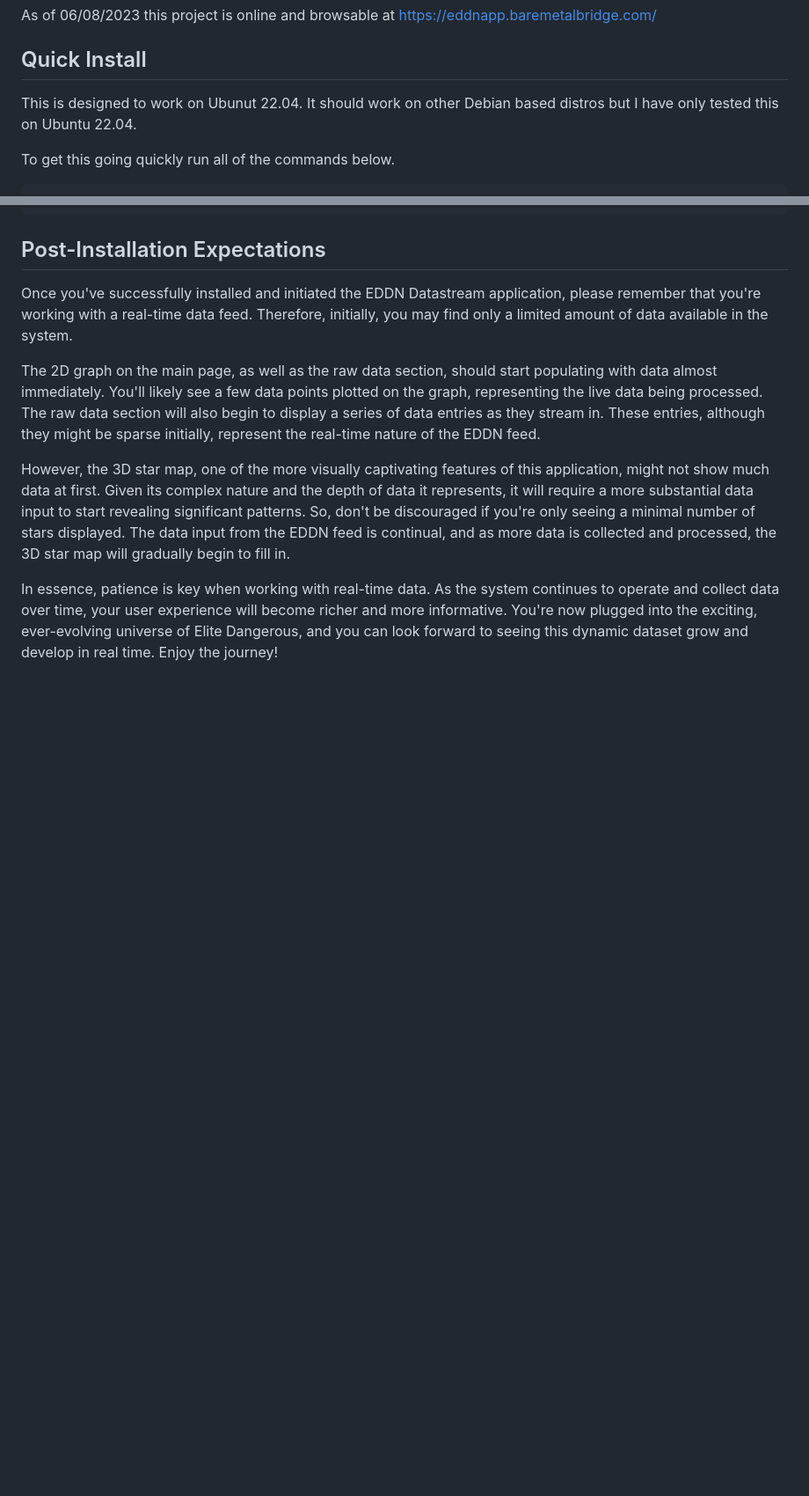
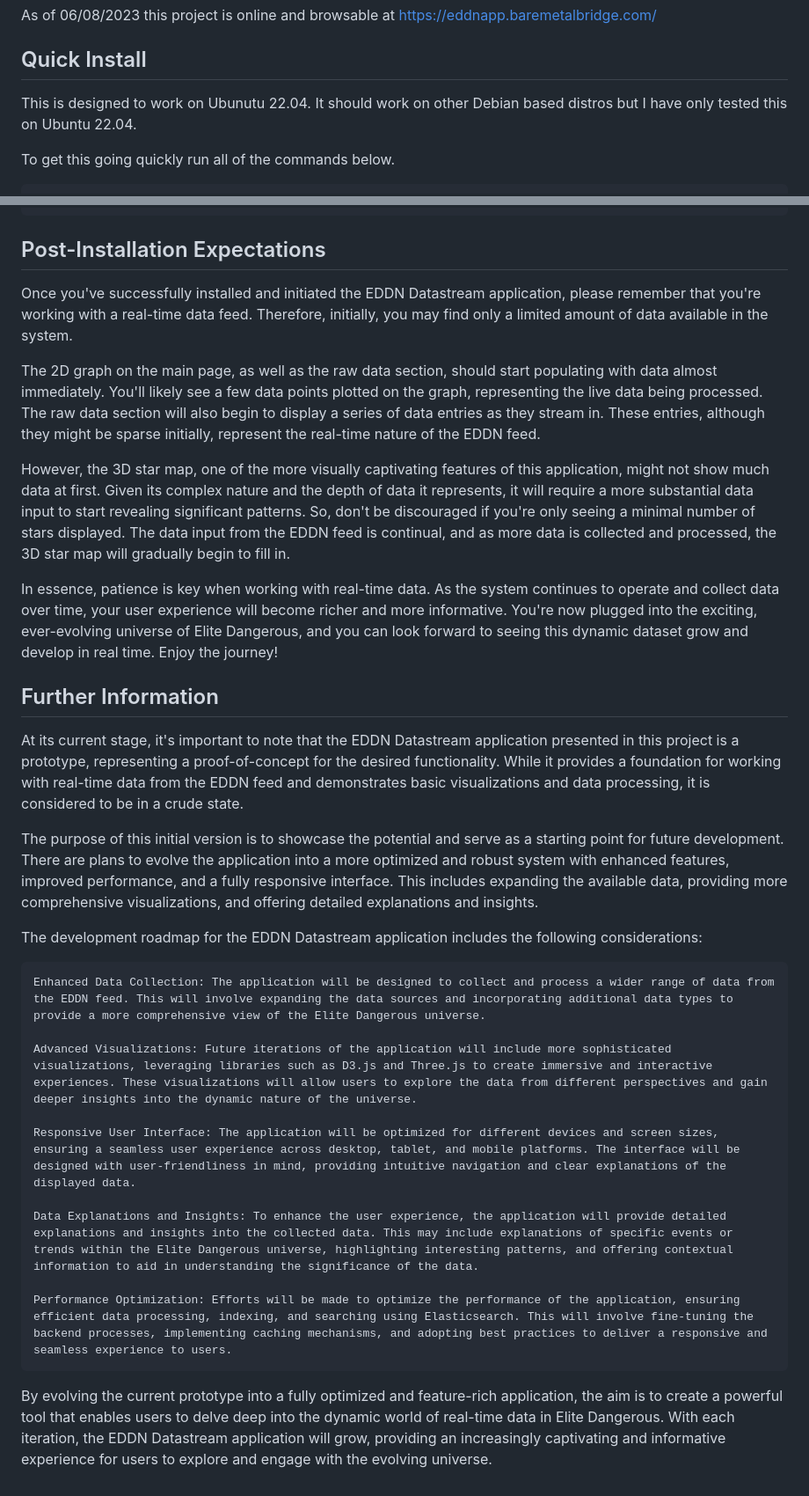
Before and after one commit to b-vest/eddn-elastic-webapp, a Markdown page: README.md, 2 parts joined by grey strips. Shown at 88% size. Rendered like a GitHub page; blank space fills up the shorter version.

```diff
--- a/README.md
+++ b/README.md
@@ -14,7 +14,7 @@ As of 06/08/2023 this project is online and browsable at [https://eddnapp.bareme
 
 
 ## Quick Install
-This is designed to work on Ubunut 22.04. It should work on other Debian based distros but I have only tested this on Ubuntu 22.04.
+This is designed to work on Ubunutu 22.04. It should work on other Debian based distros but I have only tested this on Ubuntu 22.04.
 
 To get this going quickly run all of the commands below.
 
@@ -66,3 +66,23 @@ The 2D graph on the main page, as well as the raw data section, should start pop
 However, the 3D star map, one of the more visually captivating features of this application, might not show much data at first. Given its complex nature and the depth of data it represents, it will require a more substantial data input to start revealing significant patterns. So, don't be discouraged if you're only seeing a minimal number of stars displayed. The data input from the EDDN feed is continual, and as more data is collected and processed, the 3D star map will gradually begin to fill in.
 
 In essence, patience is key when working with real-time data. As the system continues to operate and collect data over time, your user experience will become richer and more informative. You're now plugged into the exciting, ever-evolving universe of Elite Dangerous, and you can look forward to seeing this dynamic dataset grow and develop in real time. Enjoy the journey!
+
+## Further Information
+
+At its current stage, it's important to note that the EDDN Datastream application presented in this project is a prototype, representing a proof-of-concept for the desired functionality. While it provides a foundation for working with real-time data from the EDDN feed and demonstrates basic visualizations and data processing, it is considered to be in a crude state.
+
+The purpose of this initial version is to showcase the potential and serve as a starting point for future development. There are plans to evolve the application into a more optimized and robust system with enhanced features, improved performance, and a fully responsive interface. This includes expanding the available data, providing more comprehensive visualizations, and offering detailed explanations and insights.
+
+The development roadmap for the EDDN Datastream application includes the following considerations:
+
+    Enhanced Data Collection: The application will be designed to collect and process a wider range of data from the EDDN feed. This will involve expanding the data sources and incorporating additional data types to provide a more comprehensive view of the Elite Dangerous universe.
+
+    Advanced Visualizations: Future iterations of the application will include more sophisticated visualizations, leveraging libraries such as D3.js and Three.js to create immersive and interactive experiences. These visualizations will allow users to explore the data from different perspectives and gain deeper insights into the dynamic nature of the universe.
+
+    Responsive User Interface: The application will be optimized for different devices and screen sizes, ensuring a seamless user experience across desktop, tablet, and mobile platforms. The interface will be designed with user-friendliness in mind, providing intuitive navigation and clear explanations of the displayed data.
+
+    Data Explanations and Insights: To enhance the user experience, the application will provide detailed explanations and insights into the collected data. This may include explanations of specific events or trends within the Elite Dangerous universe, highlighting interesting patterns, and offering contextual information to aid in understanding the significance of the data.
+
+    Performance Optimization: Efforts will be made to optimize the performance of the application, ensuring efficient data processing, indexing, and searching using Elasticsearch. This will involve fine-tuning the backend processes, implementing caching mechanisms, and adopting best practices to deliver a responsive and seamless experience to users.
+
+By evolving the current prototype into a fully optimized and feature-rich application, the aim is to create a powerful tool that enables users to delve deep into the dynamic world of real-time data in Elite Dangerous. With each iteration, the EDDN Datastream application will grow, providing an increasingly captivating and informative experience for users to explore and engage with the evolving universe.
```
